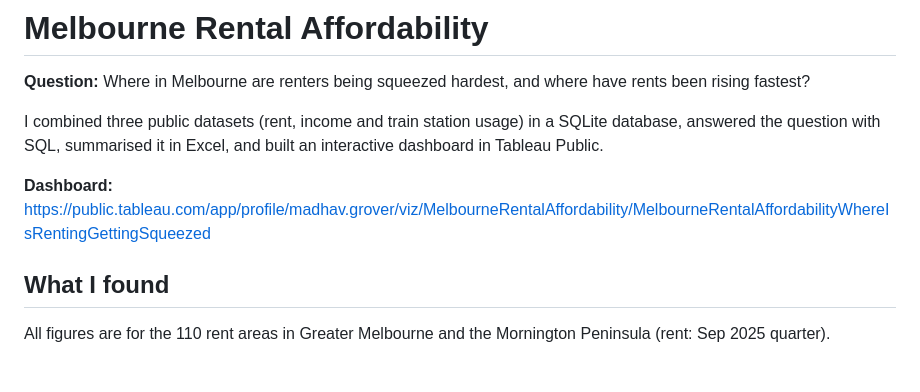
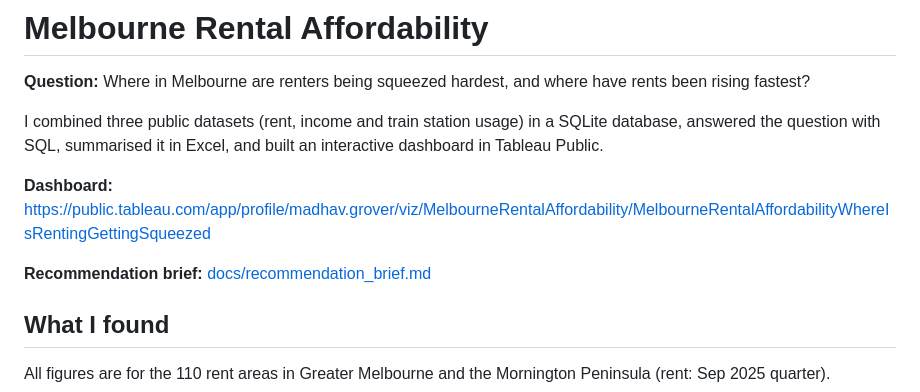
Before and after one commit to madhavgrover10/melbourne-rental-intelligence, a Markdown page: README.md, the part around the change. Drawn GitHub-style; blank space fills up the shorter version.

Commit message:
Add recommendation brief and link it in the README

```diff
--- a/README.md
+++ b/README.md
@@ -5,6 +5,8 @@
 I combined three public datasets (rent, income and train station usage) in a SQLite database, answered the question with SQL, summarised it in Excel, and built an interactive dashboard in Tableau Public.
 
 **Dashboard:** https://public.tableau.com/app/profile/madhav.grover/viz/MelbourneRentalAffordability/MelbourneRentalAffordabilityWhereIsRentingGettingSqueezed
+
+**Recommendation brief:** [docs/recommendation_brief.md](docs/recommendation_brief.md)
 
 ## What I found
 
```
Also changed, not shown: docs/recommendation_brief.md (added, +50 -0 lines).
